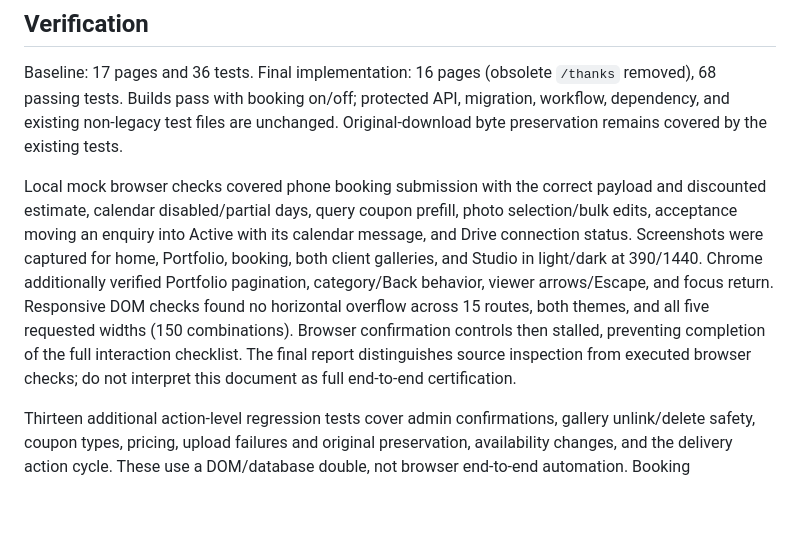
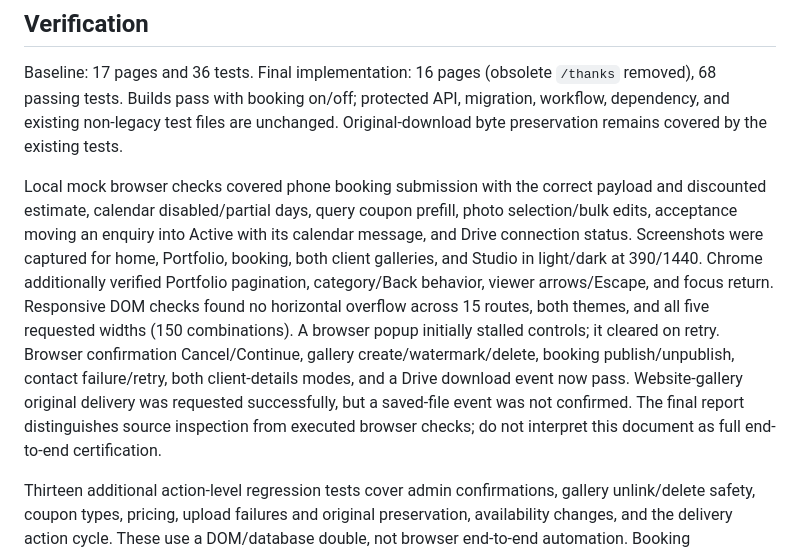
Before and after one commit to zac348/zrp-v3, a Markdown page: REDESIGN.md, the part around the change. Rendered like a GitHub page; blank space fills up the shorter version.

Commit message:
Record completed browser retry checks

```diff
--- a/REDESIGN.md
+++ b/REDESIGN.md
@@ -20,7 +20,7 @@ The optional Calendar service blocks accepted exact dates and agreed session dat
 
 Baseline: 17 pages and 36 tests. Final implementation: 16 pages (obsolete `/thanks` removed), 68 passing tests. Builds pass with booking on/off; protected API, migration, workflow, dependency, and existing non-legacy test files are unchanged. Original-download byte preservation remains covered by the existing tests.
 
-Local mock browser checks covered phone booking submission with the correct payload and discounted estimate, calendar disabled/partial days, query coupon prefill, photo selection/bulk edits, acceptance moving an enquiry into Active with its calendar message, and Drive connection status. Screenshots were captured for home, Portfolio, booking, both client galleries, and Studio in light/dark at 390/1440. Chrome additionally verified Portfolio pagination, category/Back behavior, viewer arrows/Escape, and focus return. Responsive DOM checks found no horizontal overflow across 15 routes, both themes, and all five requested widths (150 combinations). Browser confirmation controls then stalled, preventing completion of the full interaction checklist. The final report distinguishes source inspection from executed browser checks; do not interpret this document as full end-to-end certification.
+Local mock browser checks covered phone booking submission with the correct payload and discounted estimate, calendar disabled/partial days, query coupon prefill, photo selection/bulk edits, acceptance moving an enquiry into Active with its calendar message, and Drive connection status. Screenshots were captured for home, Portfolio, booking, both client galleries, and Studio in light/dark at 390/1440. Chrome additionally verified Portfolio pagination, category/Back behavior, viewer arrows/Escape, and focus return. Responsive DOM checks found no horizontal overflow across 15 routes, both themes, and all five requested widths (150 combinations). A browser popup initially stalled controls; it cleared on retry. Browser confirmation Cancel/Continue, gallery create/watermark/delete, booking publish/unpublish, contact failure/retry, both client-details modes, and a Drive download event now pass. Website-gallery original delivery was requested successfully, but a saved-file event was not confirmed. The final report distinguishes source inspection from executed browser checks; do not interpret this document as full end-to-end certification.
 
 Thirteen additional action-level regression tests cover admin confirmations, gallery unlink/delete safety, coupon types, pricing, upload failures and original preservation, availability changes, and the delivery action cycle. These use a DOM/database double, not browser end-to-end automation. Booking failure/retry preserved the submission UUID and user inputs in the browser; percent/fixed/travel/expired/invalid coupons and empty/error/broken preview gallery states were also checked. Upload database failures now continue the batch and clean up controls; HTML dialogs replace native admin prompts.
 
```
